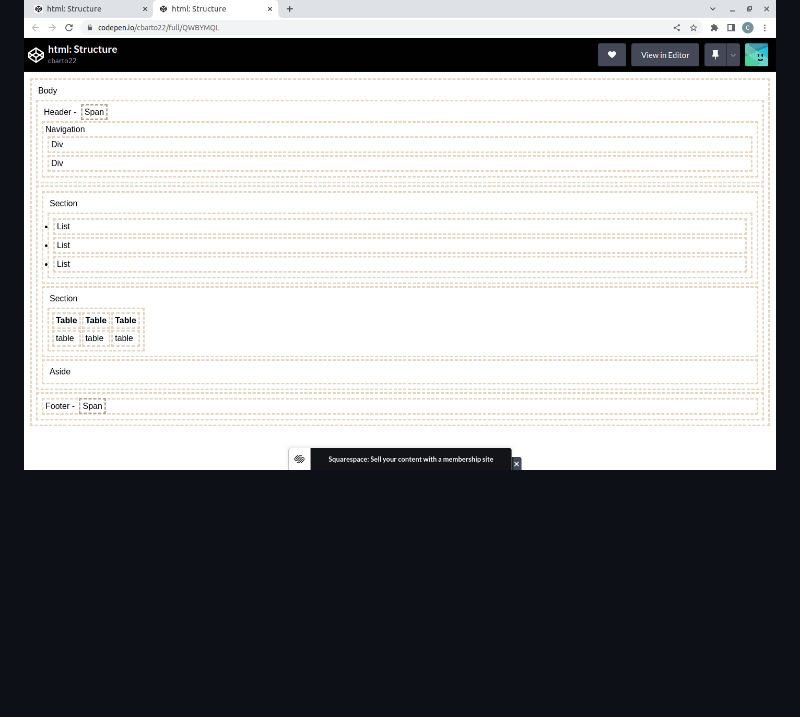
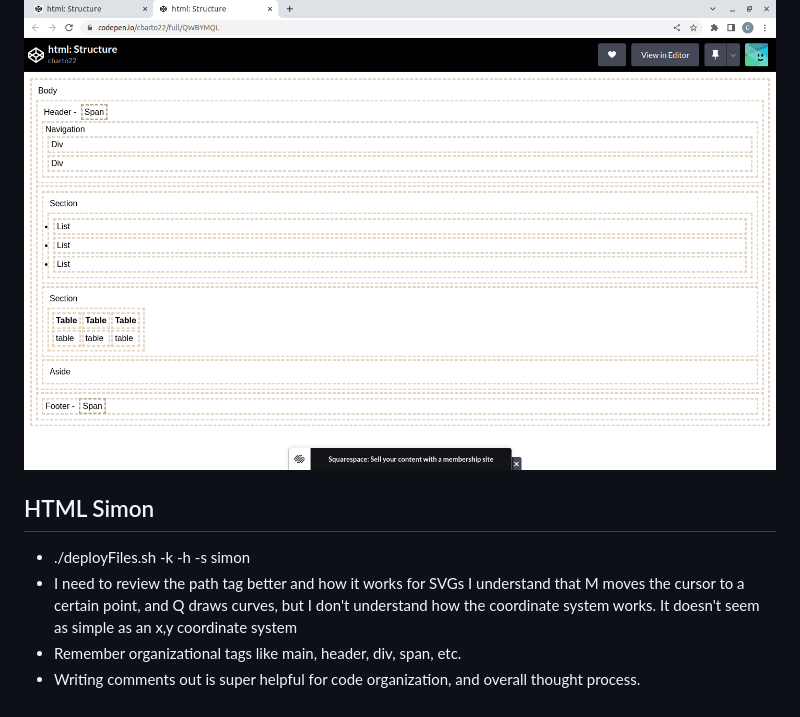
Before and after one commit to Caleb-T-Barton/startup, a Markdown page: README.md, the part around the change. GitHub-like rendering; blank space fills up the shorter version.

Commit message:
Things I've learned after implementing simon html

```diff
--- a/README.md
+++ b/README.md
@@ -104,3 +104,13 @@ HTML uses several reserved characters for defining its file format. If you want
 ## HTML Structure Elements
 This will help you to remember how each element is layed out physically.
 ![HTML Structure](htmlElementsVisula.png)
+
+## HTML Simon
+* ./deployFiles.sh -k <keyfile> -h <yourdomain> -s simon
+* I need to review the path tag better and how it works for SVGs
+  I understand that M moves the cursor to a certain point, and Q
+  draws curves, but I don't understand how the coordinate system
+  works. It doesn't seem as simple as an x,y coordinate system
+* Remember organizational tags like main, header, div, span, etc.
+* Writing comments out is super helpful for code organization,
+  and overall thought process.
```
